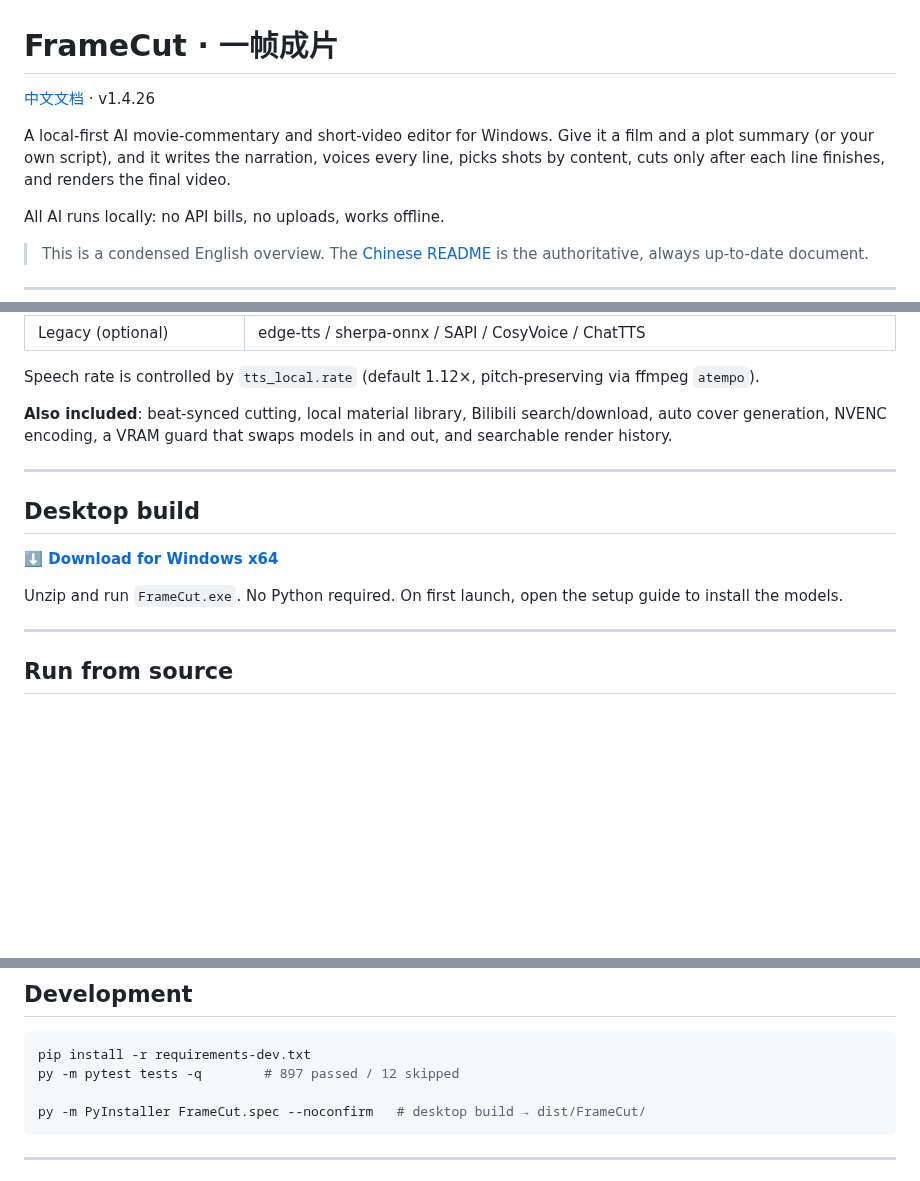
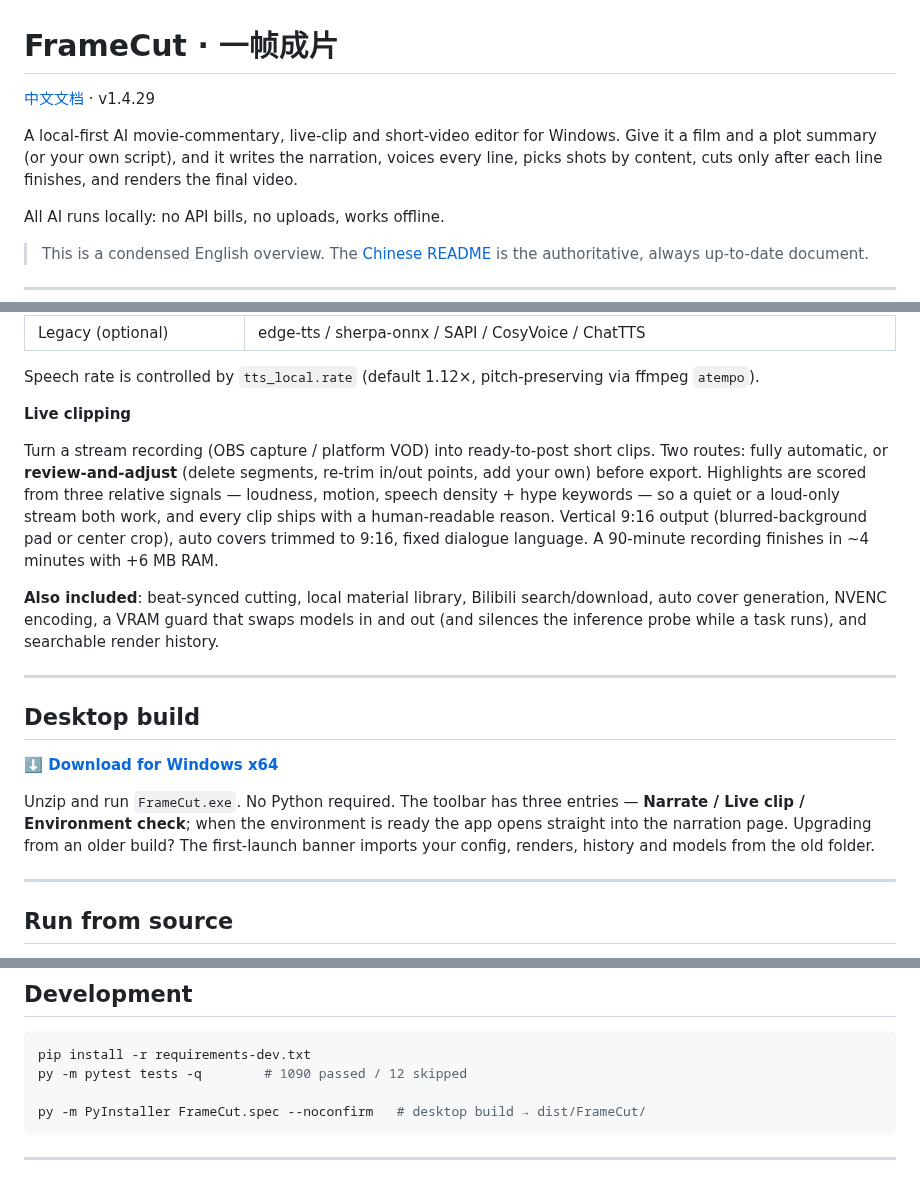
Before and after one commit to Yzm889/-Smart-video-highlights, a Markdown page: README.en.md, 3 parts joined by grey strips. Drawn GitHub-style; blank space fills up the shorter version.

````diff
--- a/README.en.md
+++ b/README.en.md
@@ -1,8 +1,8 @@
 # FrameCut · 一帧成片
 
-[中文文档](README.md) · v1.4.26
+[中文文档](README.md) · v1.4.29
 
-A local-first AI movie-commentary and short-video editor for Windows. Give it a film and a plot summary (or your own script), and it writes the narration, voices every line, picks shots by content, cuts only after each line finishes, and renders the final video.
+A local-first AI movie-commentary, live-clip and short-video editor for Windows. Give it a film and a plot summary (or your own script), and it writes the narration, voices every line, picks shots by content, cuts only after each line finishes, and renders the final video.
 
 All AI runs locally: no API bills, no uploads, works offline.
 
@@ -32,7 +32,11 @@ All AI runs locally: no API bills, no uploads, works offline.
 
 Speech rate is controlled by `tts_local.rate` (default 1.12×, pitch-preserving via ffmpeg `atempo`).
 
-**Also included**: beat-synced cutting, local material library, Bilibili search/download, auto cover generation, NVENC encoding, a VRAM guard that swaps models in and out, and searchable render history.
+**Live clipping**
+
+Turn a stream recording (OBS capture / platform VOD) into ready-to-post short clips. Two routes: fully automatic, or **review-and-adjust** (delete segments, re-trim in/out points, add your own) before export. Highlights are scored from three relative signals — loudness, motion, speech density + hype keywords — so a quiet or a loud-only stream both work, and every clip ships with a human-readable reason. Vertical 9:16 output (blurred-background pad or center crop), auto covers trimmed to 9:16, fixed dialogue language. A 90-minute recording finishes in ~4 minutes with +6 MB RAM.
+
+**Also included**: beat-synced cutting, local material library, Bilibili search/download, auto cover generation, NVENC encoding, a VRAM guard that swaps models in and out (and silences the inference probe while a task runs), and searchable render history.
 
 ---
 
@@ -40,7 +44,7 @@ Speech rate is controlled by `tts_local.rate` (default 1.12×, pitch-preserving
 
 **[⬇️ Download for Windows x64](https://github.com/Yzm889/-Smart-video-highlights/releases/latest)**
 
-Unzip and run `FrameCut.exe`. No Python required. On first launch, open the setup guide to install the models.
+Unzip and run `FrameCut.exe`. No Python required. The toolbar has three entries — **Narrate / Live clip / Environment check**; when the environment is ready the app opens straight into the narration page. Upgrading from an older build? The first-launch banner imports your config, renders, history and models from the old folder.
 
 ---
 
@@ -89,7 +93,7 @@ Settings live in `ai_config.json` (git-ignored). See `ai_config.example.json`.
 
 ```bash
 pip install -r requirements-dev.txt
-py -m pytest tests -q        # 897 passed / 12 skipped
+py -m pytest tests -q        # 1090 passed / 12 skipped
 
 py -m PyInstaller FrameCut.spec --noconfirm   # desktop build → dist/FrameCut/
 ```
````
Also changed, not shown: README.md (+31 -15 lines).
